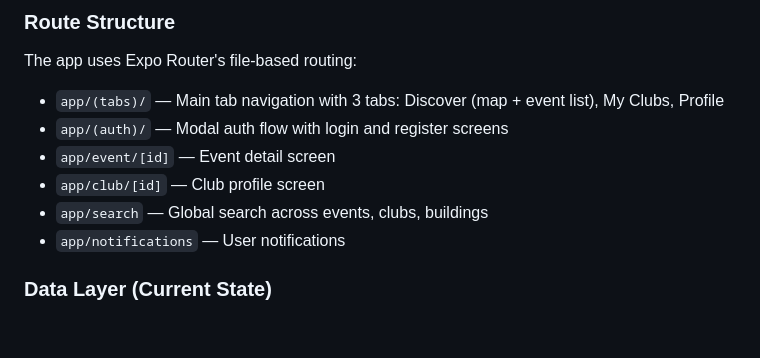
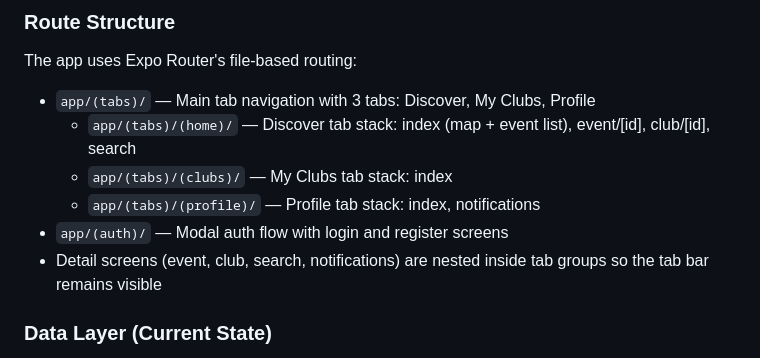
Before and after one commit to trottdog/IS401, a Markdown page: replit.md, the part around the change. Rendered like a GitHub page; blank space fills up the shorter version.

Commit message:
Update navigation structure to keep tab bar visible on detail pages
Restructure app routing by nesting detail screens within tab groups using Expo Router's group-based routing, ensuring the tab bar persists across discover, clubs, and profile sections.

Replit-Commit-Author: Agent
Replit-Commit-Session-Id: 73902fda-0ae3-4f8b-be08-b4601b44f726
Replit-Commit-Checkpoint-Type: full_checkpoint
Replit-Commit-Event-Id: f10dcbb6-eb6e-4cb6-a723-2b577c9e9d5c
Replit-Commit-Screenshot-Url: https://storage.googleapis.com/screenshot-production-us-central1/efa61685-42d2-41cd-bb7e-ae1c38563804/73902fda-0ae3-4f8b-be08-b4601b44f726/lkjBL95
Replit-Helium-Checkpoint-Created: true

```diff
--- a/replit.md
+++ b/replit.md
@@ -23,12 +23,12 @@ Preferred communication style: Simple, everyday language.
 ### Route Structure
 
 The app uses Expo Router's file-based routing:
-- `app/(tabs)/` — Main tab navigation with 3 tabs: Discover (map + event list), My Clubs, Profile
+- `app/(tabs)/` — Main tab navigation with 3 tabs: Discover, My Clubs, Profile
+  - `app/(tabs)/(home)/` — Discover tab stack: index (map + event list), event/[id], club/[id], search
+  - `app/(tabs)/(clubs)/` — My Clubs tab stack: index
+  - `app/(tabs)/(profile)/` — Profile tab stack: index, notifications
 - `app/(auth)/` — Modal auth flow with login and register screens
-- `app/event/[id]` — Event detail screen
-- `app/club/[id]` — Club profile screen
-- `app/search` — Global search across events, clubs, buildings
-- `app/notifications` — User notifications
+- Detail screens (event, club, search, notifications) are nested inside tab groups so the tab bar remains visible
 
 ### Data Layer (Current State)
 
```
